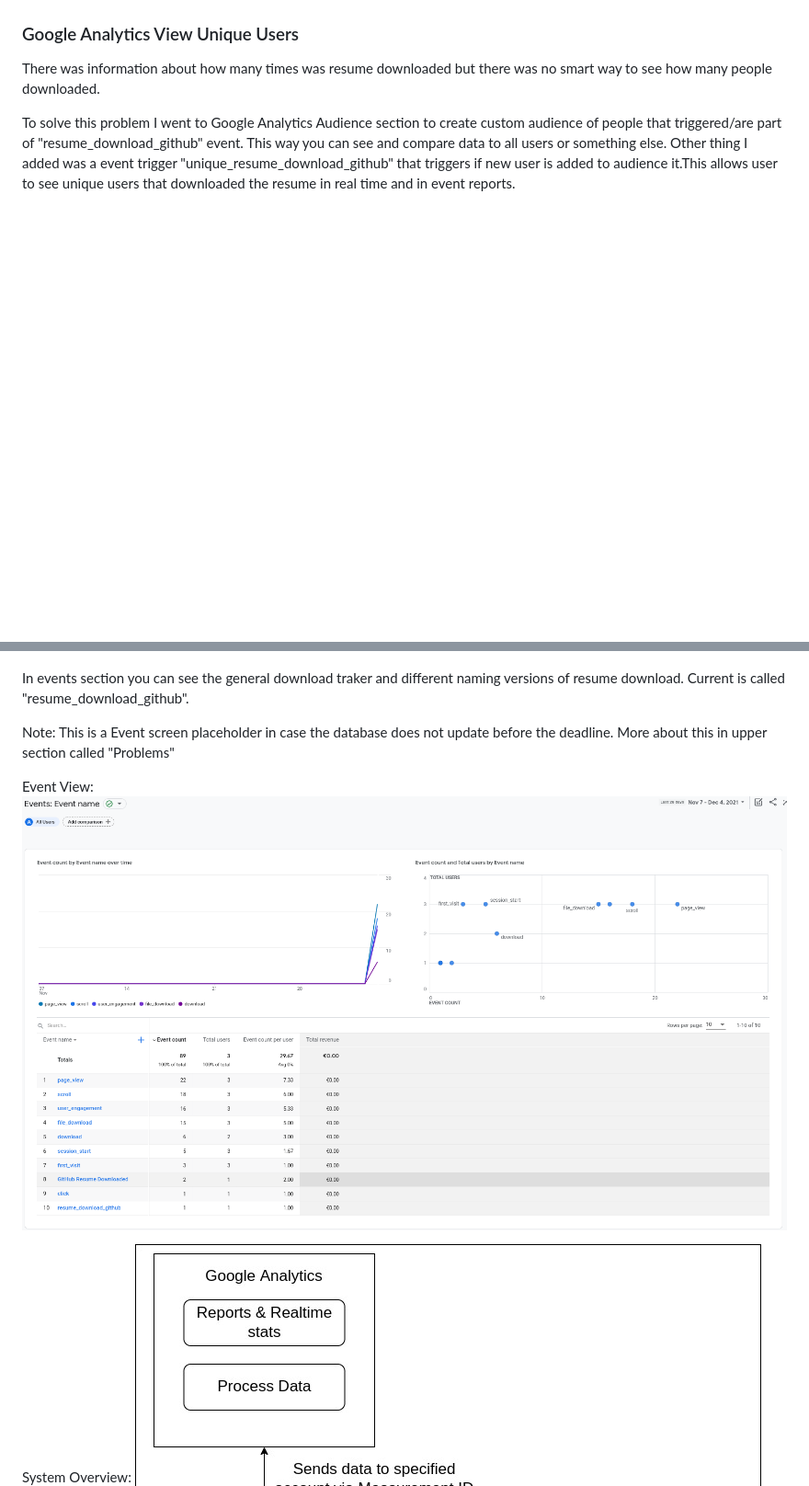
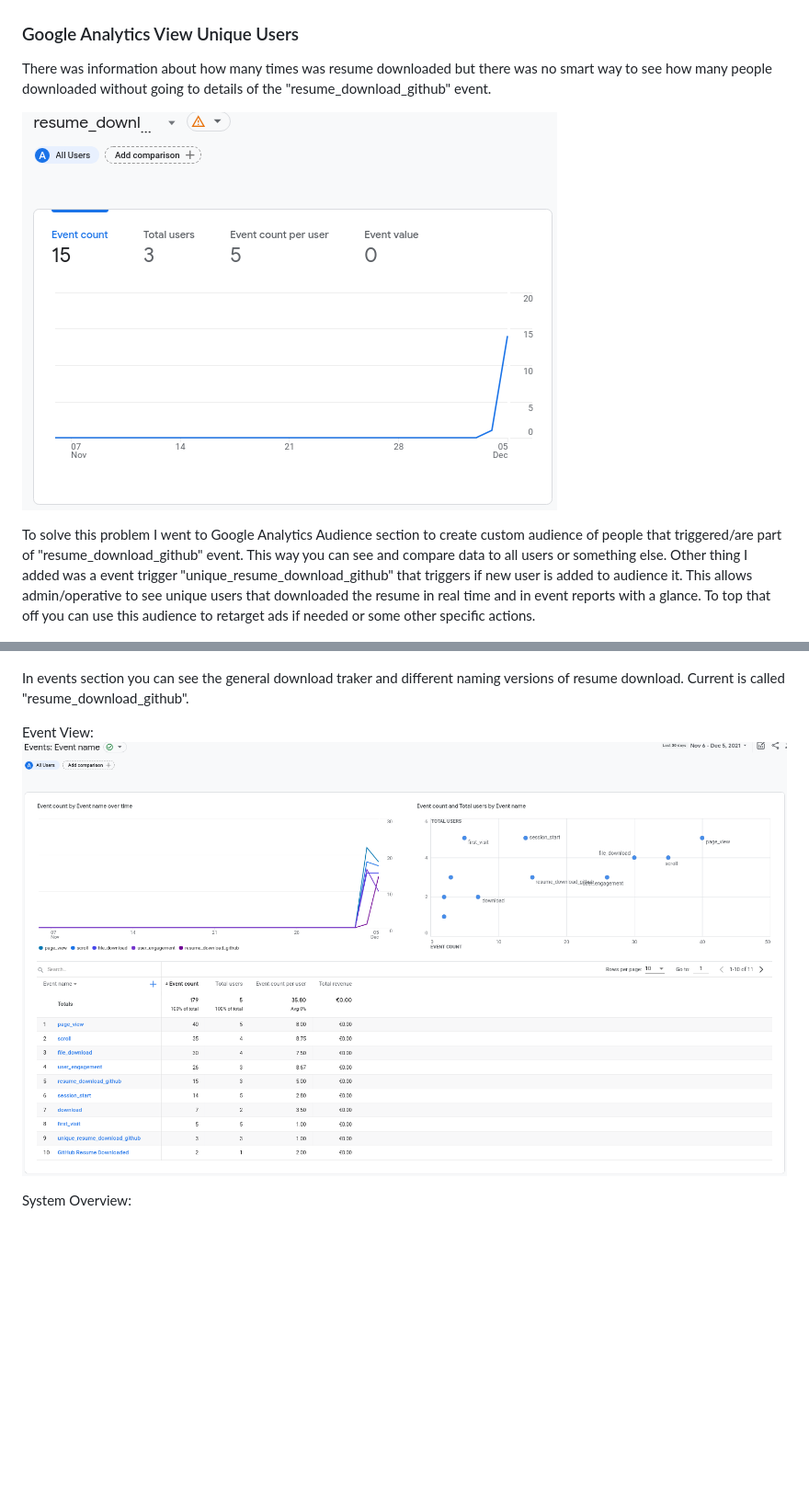
Before and after one commit to RaneHyv/portfolio, a Markdown page: google-analytics/README.md, 2 parts joined by grey strips. Shown: that part at 92% size. GitHub-like rendering; pictures changed too: assets/events-overview.png (added), assets/resume-download-details.png (added); blank space fills up the shorter version.

Commit message:
Added Events Report Documentation

```diff
--- a/google-analytics/README.md
+++ b/google-analytics/README.md
@@ -88,14 +88,19 @@ Triggers:
 
 ### Google Analytics View Unique Users
 There was information about how many times was resume downloaded but there was
-no smart way to see how many people downloaded.
+no smart way to see how many people downloaded without going to details of the
+"resume_download_github" event.
+
+![resume-download-details](/assets/resume-download-details.png)
 
 To solve this problem I went to Google Analytics Audience section to create
 custom audience of people that triggered/are part of "resume_download_github"
 event. This way you can see and compare data to all users or something else.
 Other thing I added was a event trigger "unique_resume_download_github" that
-triggers if new user is added to audience it.This allows user to see unique
-users that downloaded the resume in real time and in event reports.
+triggers if new user is added to audience it. This allows admin/operative to see
+unique users that downloaded the resume in real time and in event reports with a
+glance. To top that off you can use this audience to retarget ads if needed or
+some other specific actions.
 
 ![audience-creation](/assets/audience-creation.png)
 
@@ -141,11 +146,10 @@ Tech View:
 In events section you can see the general download traker and different
 naming versions of resume download. Current is called "resume_download_github".
 
-Note: This is a Event screen placeholder in case the database does not update
-before the deadline. More about this in upper section called "Problems"
 
 Event View:
-![event-view](/assets/event-overview.png)
+![event-view](/assets/events-overview.png)
 
 System Overview:
+
 ![system-overview](/assets/system-overview.jpg)
```
Also changed, not shown: other parts of google-analytics/README.md (+1 -1 lines).
